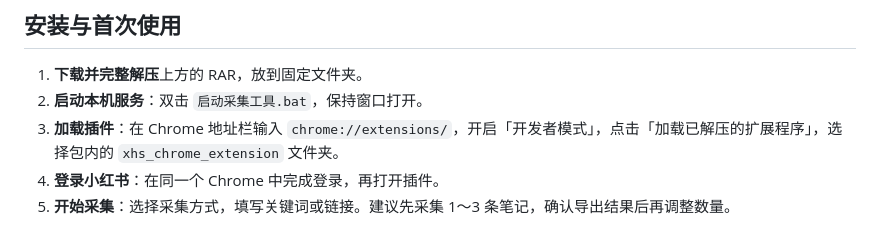
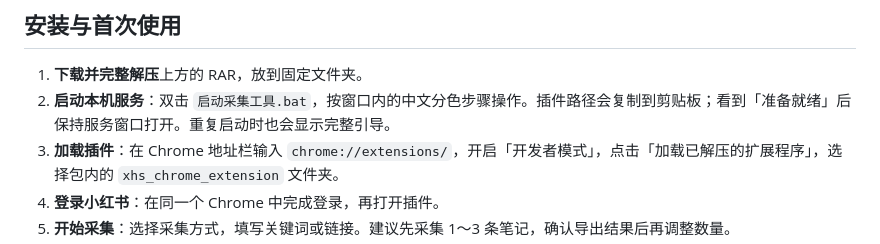
Before and after one commit to flyyang12-rgb/xhs_comments_Excel, a Markdown page: README.md, the part around the change. GitHub-like rendering.

Commit message:
恢复启动窗口中文分色引导和插件路径复制

```diff
--- a/README.md
+++ b/README.md
@@ -38,7 +38,7 @@
 ## 安装与首次使用
 
 1. **下载并完整解压**上方的 RAR，放到固定文件夹。
-2. **启动本机服务**：双击 `启动采集工具.bat`，保持窗口打开。
+2. **启动本机服务**：双击 `启动采集工具.bat`，按窗口内的中文分色步骤操作。插件路径会复制到剪贴板；看到「准备就绪」后保持服务窗口打开。重复启动时也会显示完整引导。
 3. **加载插件**：在 Chrome 地址栏输入 `chrome://extensions/`，开启「开发者模式」，点击「加载已解压的扩展程序」，选择包内的 `xhs_chrome_extension` 文件夹。
 4. **登录小红书**：在同一个 Chrome 中完成登录，再打开插件。
 5. **开始采集**：选择采集方式，填写关键词或链接。建议先采集 1～3 条笔记，确认导出结果后再调整数量。
```
